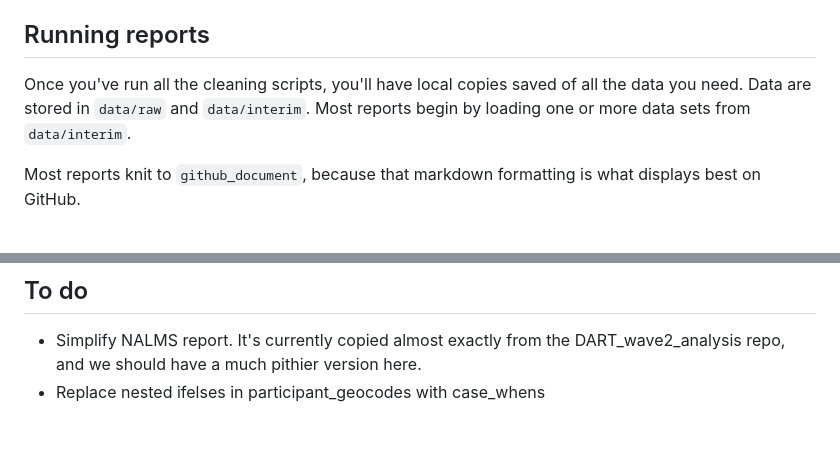
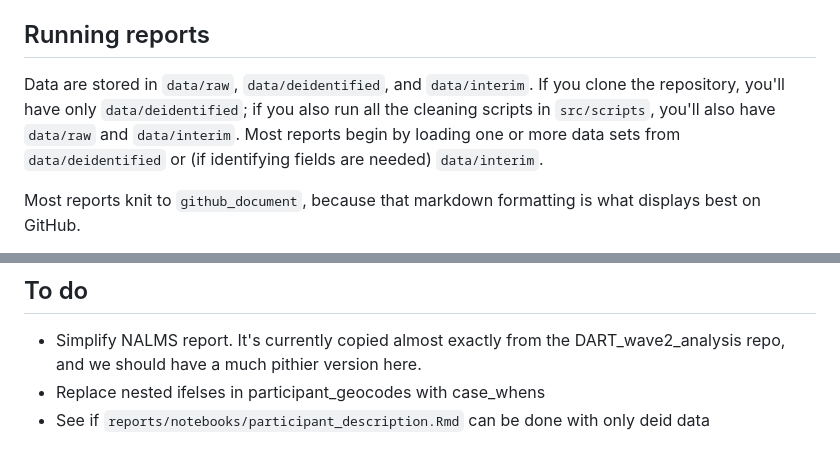
Before and after one commit to arcus/DART_analysis, a Markdown page: README.md, 2 parts joined by grey strips. GitHub-like rendering.

Commit message:
Add note about deid data being available

```diff
--- a/README.md
+++ b/README.md
@@ -45,9 +45,9 @@ To check that the scripts ran okay, go to `data/interim` and you should see seve
 
 ## Running reports
 
-Once you've run all the cleaning scripts, you'll have local copies saved of all the data you need.
-Data are stored in `data/raw` and `data/interim`.
-Most reports begin by loading one or more data sets from `data/interim`.
+Data are stored in `data/raw`, `data/deidentified`, and `data/interim`.
+If you clone the repository, you'll have only `data/deidentified`; if you also run all the cleaning scripts in `src/scripts`, you'll also have `data/raw` and `data/interim`.
+Most reports begin by loading one or more data sets from `data/deidentified` or (if identifying fields are needed) `data/interim`.
 
 Most reports knit to `github_document`, because that markdown formatting is what displays best on GitHub.
 
@@ -59,3 +59,4 @@ It also means we can more easily use the standalone images from `reports/figures
 
 - Simplify NALMS report. It's currently copied almost exactly from the DART_wave2_analysis repo, and we should have a much pithier version here.
 - Replace nested ifelses in participant_geocodes with case_whens
+- See if `reports/notebooks/participant_description.Rmd` can be done with only deid data
```
